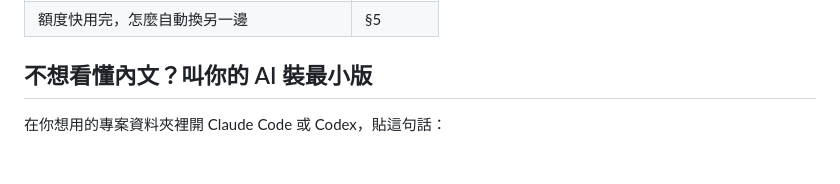
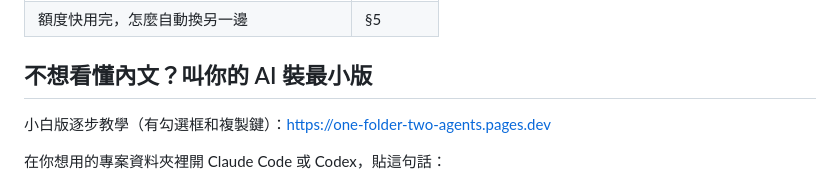
Before and after one commit to Nouischen/one-folder-two-agents, a Markdown page: README.md, the part around the change. GitHub-like rendering; blank space fills up the shorter version.

Commit message:
README: link the novice tutorial page

```diff
--- a/README.md
+++ b/README.md
@@ -22,6 +22,8 @@
 | 額度快用完，怎麼自動換另一邊 | §5 |
 
 ## 不想看懂內文？叫你的 AI 裝最小版
+
+小白版逐步教學（有勾選框和複製鍵）：https://one-folder-two-agents.pages.dev
 
 在你想用的專案資料夾裡開 Claude Code 或 Codex，貼這句話：
 
```
